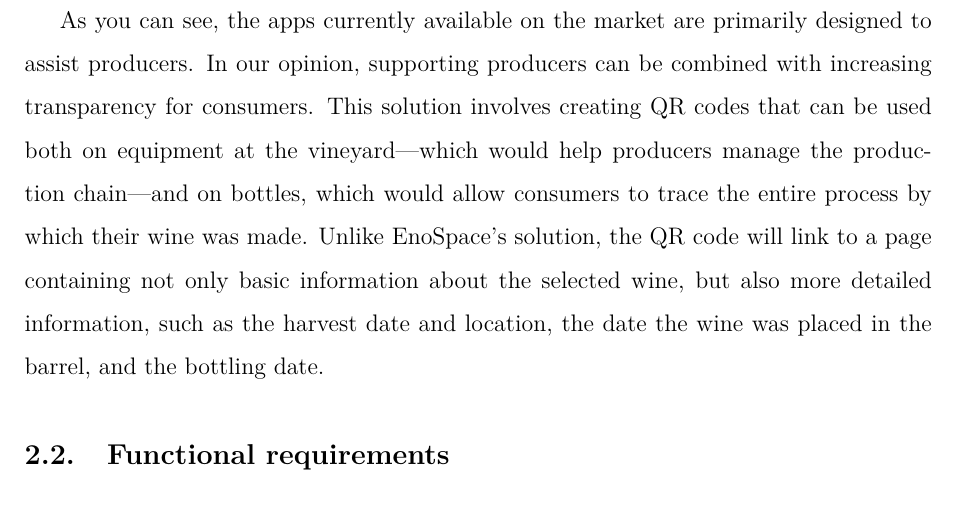
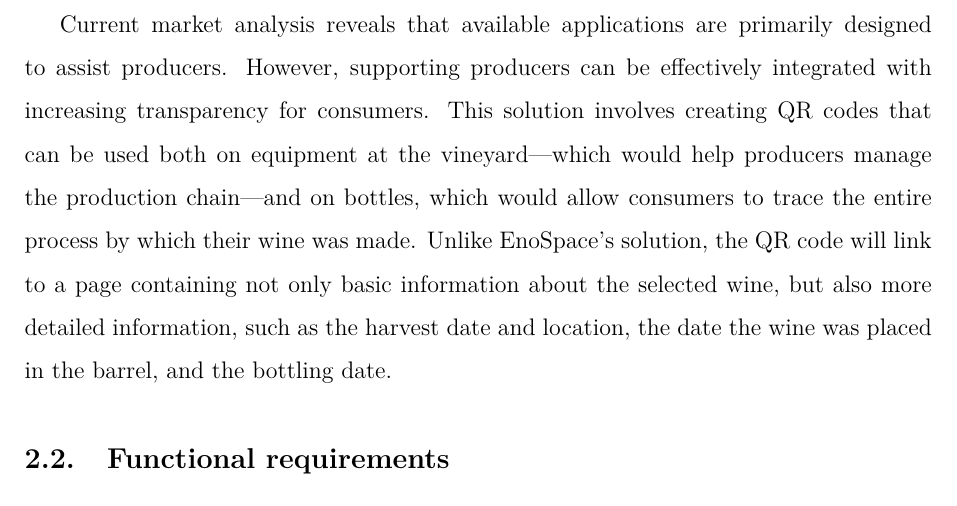
Before and after one commit to DooMx3/Inzynierka, a LaTeX document (docs/main.tex): part of page 7 of 10, cut at the place of the change. Compiled offline with pdfLaTeX.

Commit message:
IN-43 We could change 'As you can see' to something impersonal

```diff
--- a/docs/main.tex
+++ b/docs/main.tex
@@ -198,7 +198,7 @@ The market for vineyard management apps is quite niche, and most apps offer uniq
 	\cite{enospace}.
 \end{itemize}
 
-As you can see, the apps currently available on the market are primarily designed to assist producers. In our opinion, supporting producers can be combined with increasing transparency for consumers. This solution involves creating QR codes that can be used both on equipment at the vineyard—which would help producers manage the production chain—and on bottles, which would allow consumers to trace the entire process by which their wine was made. Unlike EnoSpace’s solution, the QR code will link to a page containing not only basic information about the selected wine, but also more detailed information, such as the harvest date and location, the date the wine was placed in the barrel, and the bottling date.
+Current market analysis reveals that available applications are primarily designed to assist producers. However, supporting producers can be effectively integrated with increasing transparency for consumers. This solution involves creating QR codes that can be used both on equipment at the vineyard—which would help producers manage the production chain—and on bottles, which would allow consumers to trace the entire process by which their wine was made. Unlike EnoSpace’s solution, the QR code will link to a page containing not only basic information about the selected wine, but also more detailed information, such as the harvest date and location, the date the wine was placed in the barrel, and the bottling date.
 
 \subsection{Functional requirements}
 The system shall provide the following functionalities, categorized by users. This approach is consistent with the standard definition of functional requirements \cite{sommerville2017}.
```
